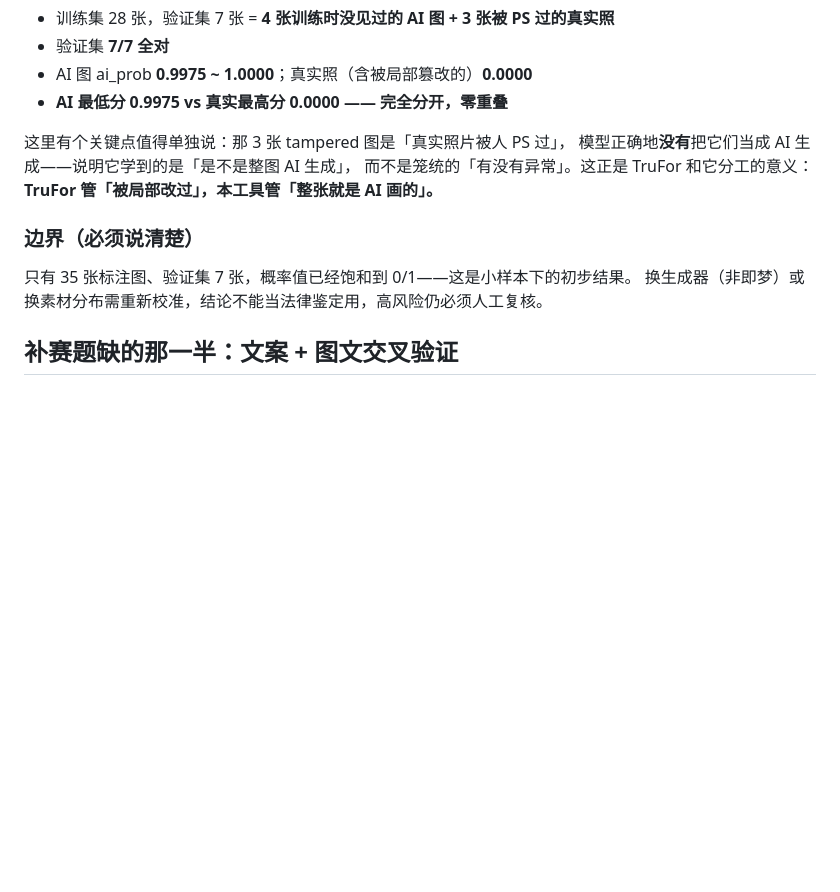
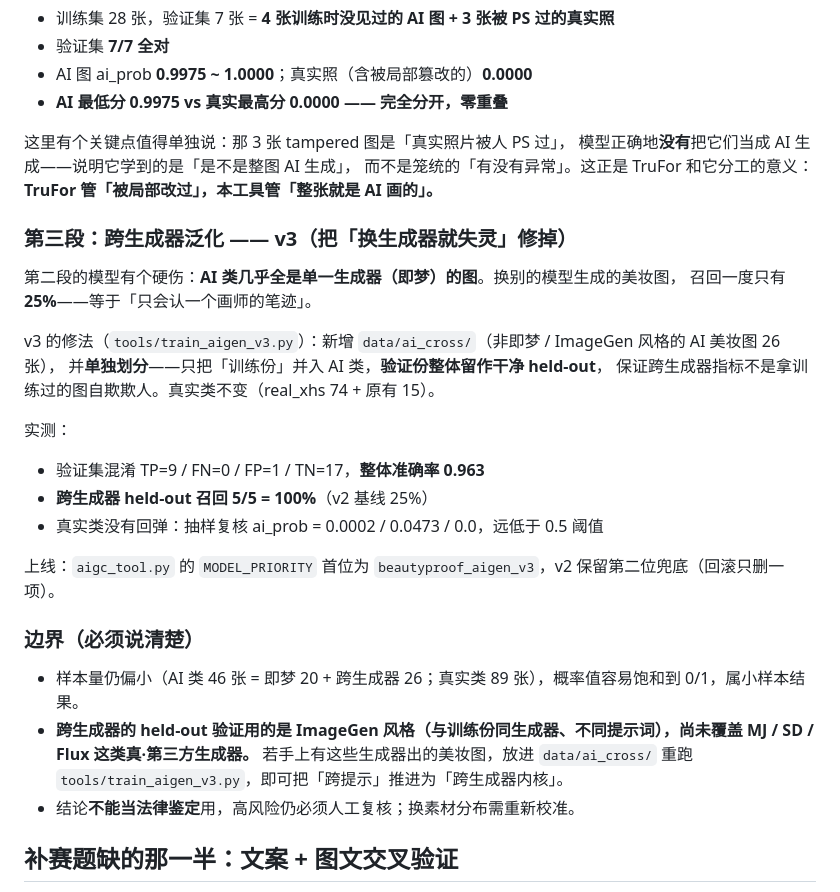
Before and after one commit to 566614/loreal-hackathon-beautyproof, a Markdown page: README.md, the part around the change. Rendered like a GitHub page; blank space fills up the shorter version.

Commit message:
docs: README 补 v3 跨生成器段落与边界更新；审计清单标记 P0/P1/P2 全部完成

```diff
--- a/README.md
+++ b/README.md
@@ -190,10 +190,28 @@ TruFor 擅长查「局部被人动过」，但看不出「整张图都是 AI 画
 而不是笼统的「有没有异常」。这正是 TruFor 和它分工的意义：
 **TruFor 管「被局部改过」，本工具管「整张就是 AI 画的」。**
 
+### 第三段：跨生成器泛化 —— v3（把「换生成器就失灵」修掉）
+
+第二段的模型有个硬伤：**AI 类几乎全是单一生成器（即梦）的图**。换别的模型生成的美妆图，
+召回一度只有 **25%**——等于「只会认一个画师的笔迹」。
+
+v3 的修法（`tools/train_aigen_v3.py`）：新增 `data/ai_cross/`（非即梦 / ImageGen 风格的 AI 美妆图 26 张），
+并**单独划分**——只把「训练份」并入 AI 类，**验证份整体留作干净 held-out**，
+保证跨生成器指标不是拿训练过的图自欺欺人。真实类不变（real_xhs 74 + 原有 15）。
+
+实测：
+
+- 验证集混淆 TP=9 / FN=0 / FP=1 / TN=17，**整体准确率 0.963**
+- **跨生成器 held-out 召回 5/5 = 100%**（v2 基线 25%）
+- 真实类没有回弹：抽样复核 ai_prob = 0.0002 / 0.0473 / 0.0，远低于 0.5 阈值
+
+上线：`aigc_tool.py` 的 `MODEL_PRIORITY` 首位为 `beautyproof_aigen_v3`，v2 保留第二位兜底（回滚只删一项）。
+
 ### 边界（必须说清楚）
 
-只有 35 张标注图、验证集 7 张，概率值已经饱和到 0/1——这是小样本下的初步结果。
-换生成器（非即梦）或换素材分布需重新校准，结论不能当法律鉴定用，高风险仍必须人工复核。
+- 样本量仍偏小（AI 类 46 张 = 即梦 20 + 跨生成器 26；真实类 89 张），概率值容易饱和到 0/1，属小样本结果。
+- **跨生成器的 held-out 验证用的是 ImageGen 风格（与训练份同生成器、不同提示词），尚未覆盖 MJ / SD / Flux 这类真·第三方生成器。** 若手上有这些生成器出的美妆图，放进 `data/ai_cross/` 重跑 `tools/train_aigen_v3.py`，即可把「跨提示」推进为「跨生成器内核」。
+- 结论**不能当法律鉴定**用，高风险仍必须人工复核；换素材分布需重新校准。
 
 ## 补赛题缺的那一半：文案 + 图文交叉验证
 
```
Also changed, not shown: docs/赛题合规审查与获奖评估.md (+11 -8 lines).
